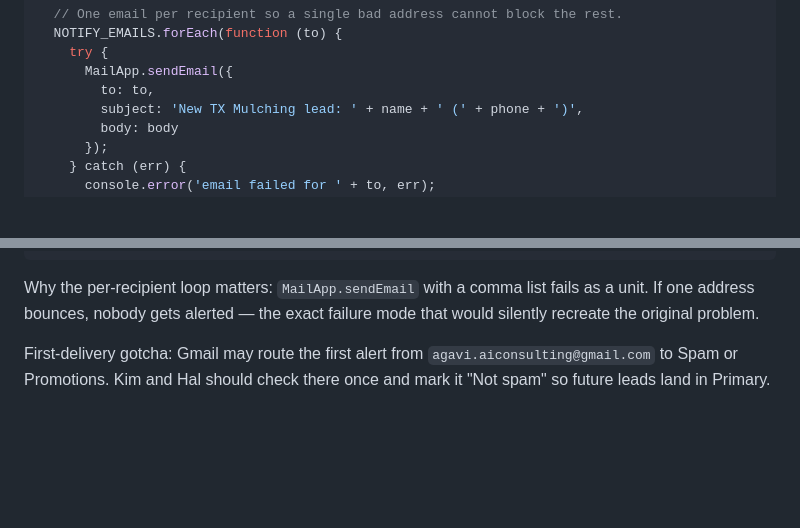
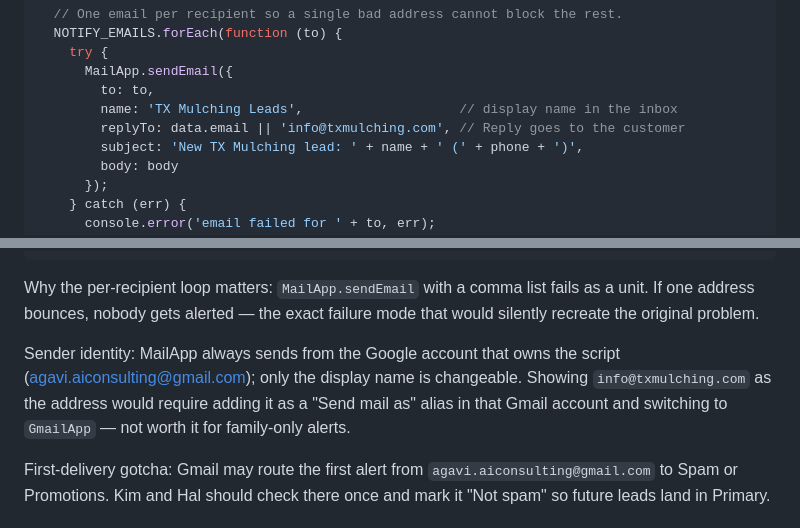
Before and after one commit to nyphwngpp4-art/txmulching, a Markdown page: LEAD-NOTIFICATIONS.md, 2 parts joined by grey strips. GitHub-like rendering; blank space fills up the shorter version.

Commit message:
Set alert sender display name and reply-to
Alerts now display as "TX Mulching Leads" and Reply-To is the
customer's email when provided (else the business address), so owners
can reply to a lead directly from the alert. Documents why the sending
address itself stays the script owner's account.

Co-Authored-By: Claude Fable 5.1 <noreply@anthropic.com>
Claude-Session: https://claude.ai/code/session_01Xo7xDMTM4UCNd482B3kWK9

```diff
--- a/LEAD-NOTIFICATIONS.md
+++ b/LEAD-NOTIFICATIONS.md
@@ -91,6 +91,8 @@ function notifyLead_(data) {
     try {
       MailApp.sendEmail({
         to: to,
+        name: 'TX Mulching Leads',                    // display name in the inbox
+        replyTo: data.email || 'info@txmulching.com', // Reply goes to the customer
         subject: 'New TX Mulching lead: ' + name + ' (' + phone + ')',
         body: body
       });
@@ -116,6 +118,12 @@ function testNotification() {
 Why the per-recipient loop matters: `MailApp.sendEmail` with a comma list
 fails as a unit. If one address bounces, nobody gets alerted — the exact
 failure mode that would silently recreate the original problem.
+
+Sender identity: MailApp always sends from the Google account that owns the
+script (agavi.aiconsulting@gmail.com); only the display name is changeable.
+Showing `info@txmulching.com` as the address would require adding it as a
+"Send mail as" alias in that Gmail account and switching to `GmailApp` —
+not worth it for family-only alerts.
 
 First-delivery gotcha: Gmail may route the first alert from
 `agavi.aiconsulting@gmail.com` to Spam or Promotions. Kim and Hal should
```
